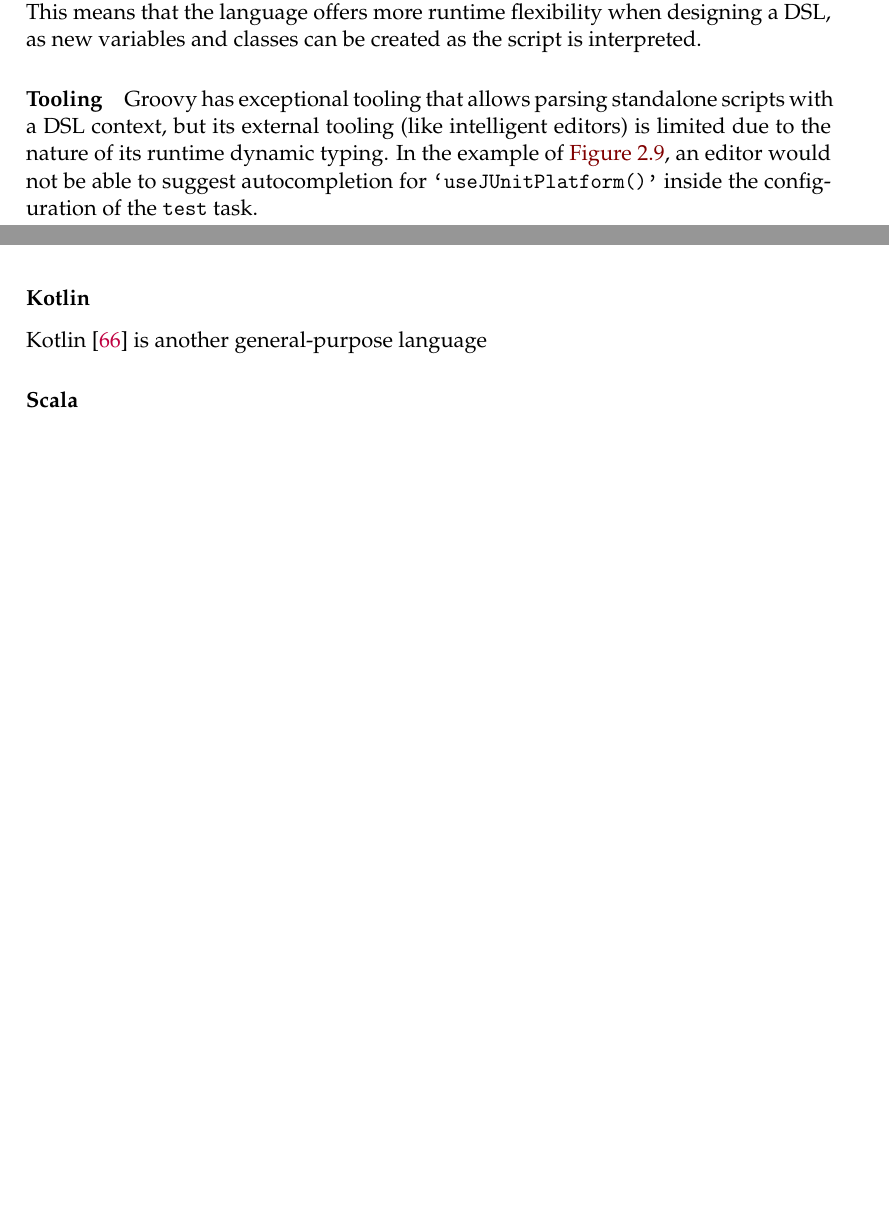
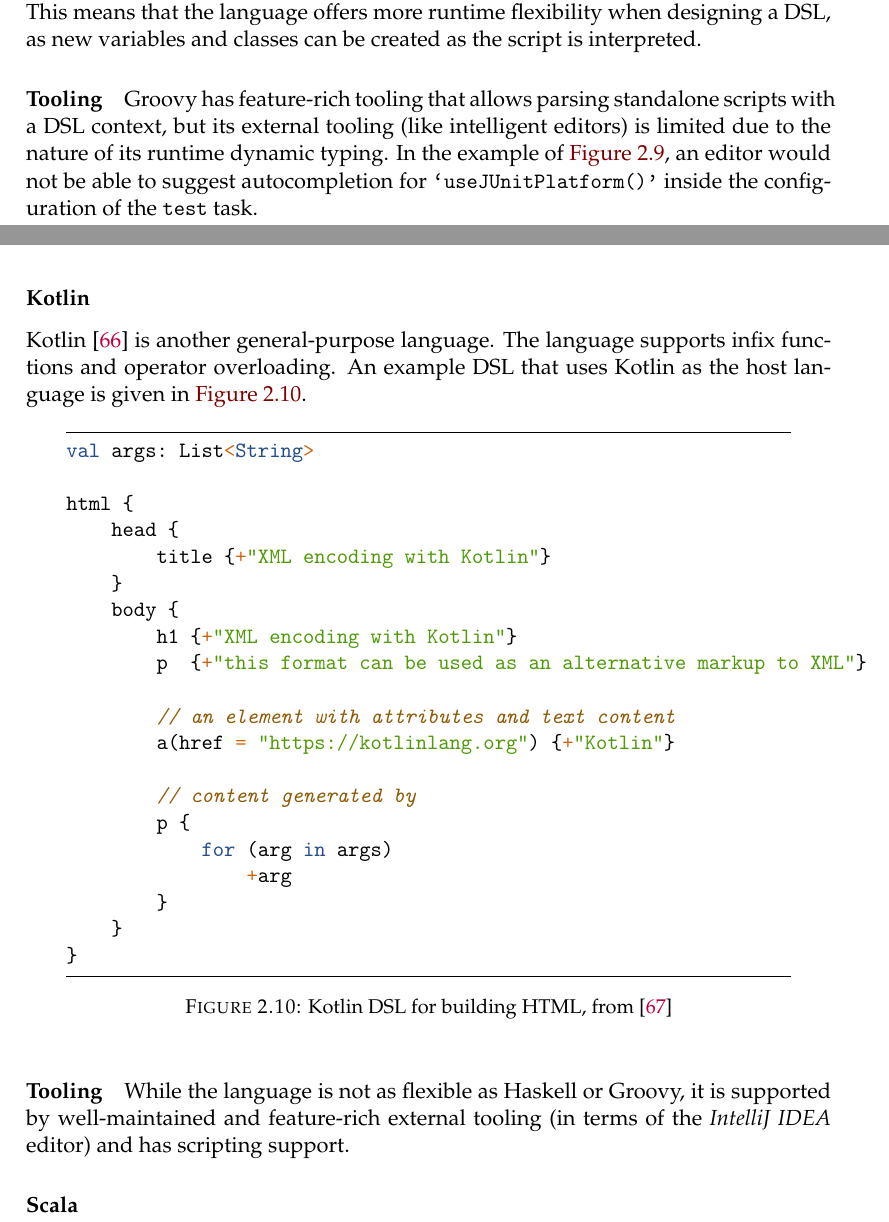
Before and after one commit to cottand/Confis, a LaTeX thesis (report/report.tex, which reads report/chapters/background.tex): two parts of pages 22 and 23 of 37, joined at a grey line, cut so that both start at the same text, the shorter picture padded with empty space. Compiled offline with pdfLaTeX.

Commit message:
write kotlin section of the dsl host candidates section

```diff
--- a/report/chapters/background.tex
+++ b/report/chapters/background.tex
@@ -809,12 +809,49 @@ An example of a script for such a DSL is given in~\autoref{fig:gradleGroovyDSL}.
 Unlike to the other candidates in this section, Groovy allows for dynamic typing.
 This means that the language offers more runtime flexibility when designing a DSL, as new variables and classes can be created as the script is interpreted.
 
-\paragraph{Tooling} Groovy has exceptional tooling that allows parsing standalone scripts with a DSL context, but its external tooling (like intelligent editors) is limited due to the nature of its runtime dynamic typing.
+\paragraph{Tooling} Groovy has feature-rich tooling that allows parsing standalone scripts with a DSL context, but its external tooling (like intelligent editors) is limited due to the nature of its runtime dynamic typing.
 In the example of~\autoref{fig:gradleGroovyDSL}, an editor would not be able to suggest autocompletion for \texttt{`useJUnitPlatform()'} inside the configuration of the \texttt{test} task.
 
 \subsubsection{Kotlin}
 
-Kotlin~\cite{kotlinLang} is another general-purpose language
+Kotlin~\cite{kotlinLang} is another general-purpose language.
+The language supports infix functions and operator overloading.
+An example DSL that uses Kotlin as the host language is given in~\autoref{fig:kotlinHtmlDsl}.
+
+\begin{figure}[h]
+    \centering
+    \begin{minipage}{0.9\textwidth}
+        \begin{minted}[
+        autogobble,
+            frame=lines,
+            framesep=2mm]{kotlin}
+            val args: List<String>
+
+            html {
+                head {
+                    title {+"XML encoding with Kotlin"}
+                }
+                body {
+                    h1 {+"XML encoding with Kotlin"}
+                    p  {+"this format can be used as an alternative markup to XML"}
+
+                    // an element with attributes and text content
+                    a(href = "https://kotlinlang.org") {+"Kotlin"}
+
+                    // content generated by
+                    p {
+                        for (arg in args)
+                            +arg
+                    }
+                }
+            }
+        \end{minted}
+    \end{minipage}
+    \caption{Kotlin DSL for building HTML, from~\cite{kotlinTypeSafeHTL}}
+    \label{fig:kotlinHtmlDsl}
+\end{figure}
+
+\paragraph{Tooling} While the language is not as flexible as Haskell or Groovy, it is supported by well-maintained and feature-rich external tooling (in terms of the \textit{IntelliJ IDEA} editor) and has scripting support.
 
 \subsubsection{Scala}
 
```
Also changed, not shown: report/biblio.bib (+8 -0 lines), report/chapters/background.tex (2 more changed lines).
